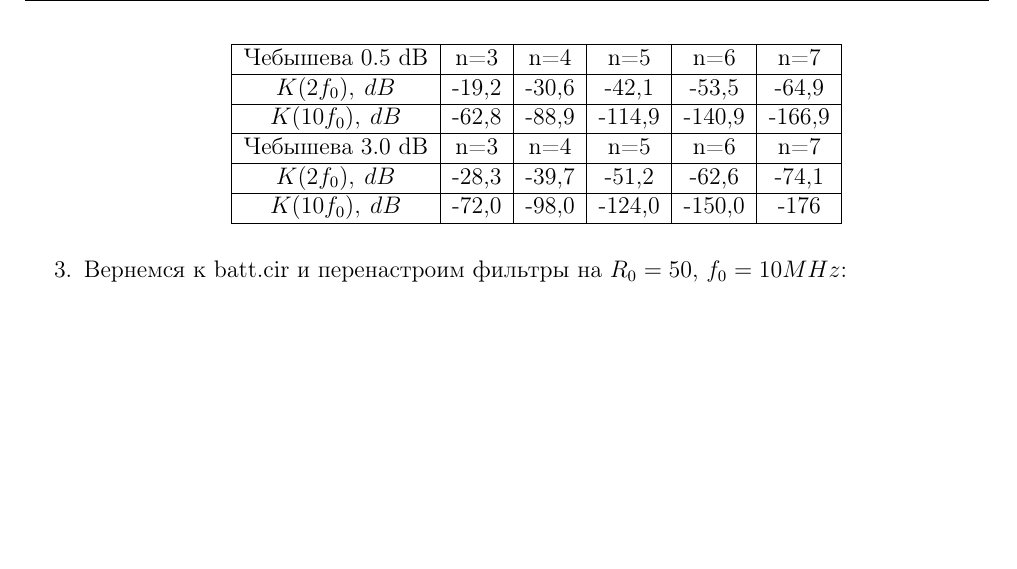
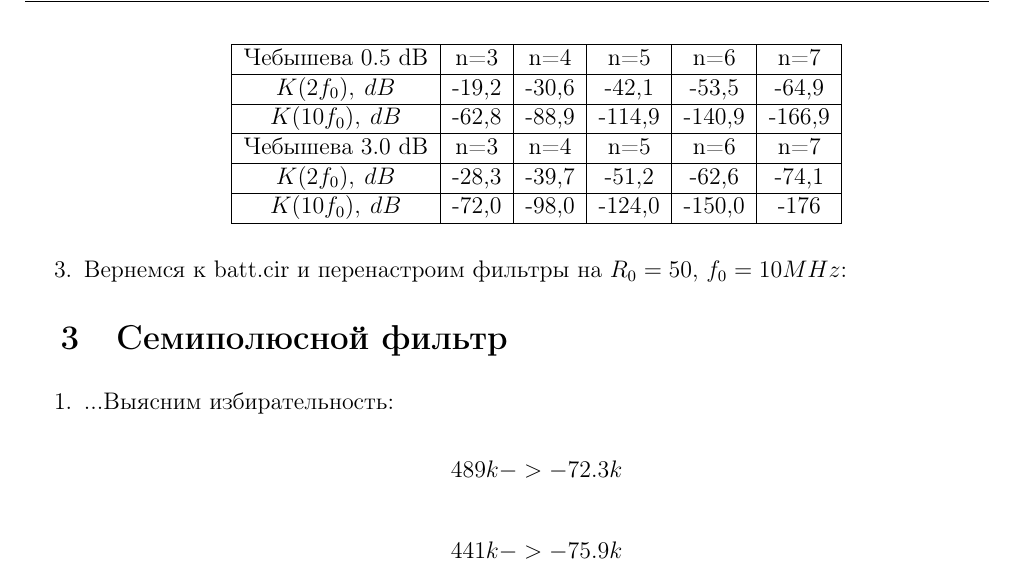
Before and after one commit to Sibonji/Labs, a LaTeX document (RC/25_lab/25_lab.tex): part of page 4 of 4, cut so that both start at the same text, the shorter picture padded with empty space. Compiled offline with pdfLaTeX.

Commit message:
Almost finished lab.

```diff
--- a/RC/25_lab/25_lab.tex
+++ b/RC/25_lab/25_lab.tex
@@ -216,4 +216,17 @@ $K(10f_0), \: dB$ & -72,0 & -98,0 & -124,0 & -150,0 & -176 \\
 
 \end{enumerate}
 
+\section{Семиполюсной фильтр}
+
+\begin{enumerate}
+
+\item ...%тут немного текста
+Выясним избирательность:
+
+\[489k -> -72.3k\]
+
+\[441k -> -75.9k\]
+
+\end{enumerate}
+
 \end{document}
```
Also changed, not shown: RC/25_lab/25_lab.pdf.
